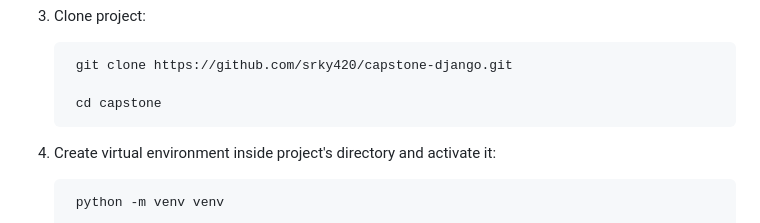
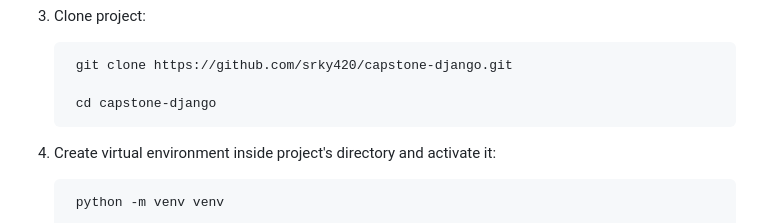
Before and after one commit to srky420/capstone-django, a Markdown page: README.md, the part around the change. Drawn GitHub-style.

Commit message:
Finalize

```diff
--- a/README.md
+++ b/README.md
@@ -198,7 +198,7 @@ Defines file structure and contents of relevant files/folders.
 
         git clone https://github.com/srky420/capstone-django.git
 
-        cd capstone
+        cd capstone-django
 
 4. Create virtual environment inside project's directory and activate it:
 
```
